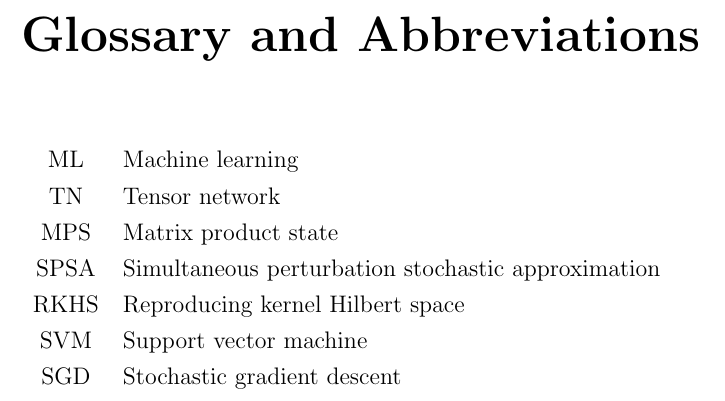
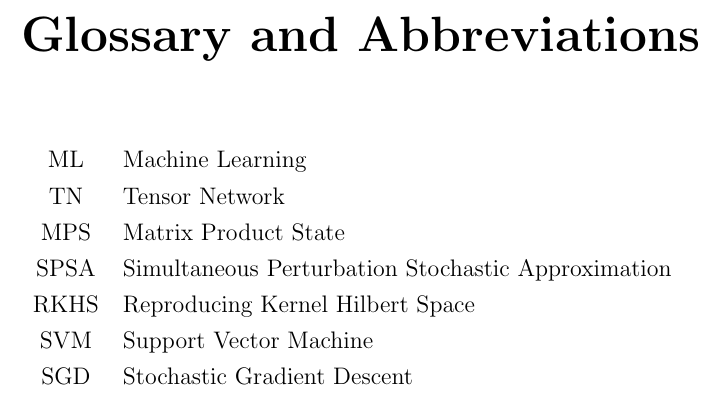
Before and after one commit to kkensuke/latex-template, a LaTeX thesis (thesis-template/main.tex, which reads thesis-template/chapters/0-symbols.tex): part of page 5 of 9, cut so that both start at the same text. Compiled offline with pdfLaTeX.

Commit message:
🔧 MAINTAIN:

```diff
--- a/thesis-template/chapters/0-symbols.tex
+++ b/thesis-template/chapters/0-symbols.tex
@@ -15,11 +15,11 @@
 \chapter*{Glossary and Abbreviations}
 \addcontentsline{toc}{chapter}{Glossary and Abbreviations}
 \begin{tabular}{c p{1\textwidth}}
-    ML & Machine learning \\
-    TN & Tensor network \\
-    MPS & Matrix product state \\
-    SPSA & Simultaneous perturbation stochastic approximation \\
-    RKHS & Reproducing kernel Hilbert space \\
-    SVM & Support vector machine \\
-    SGD & Stochastic gradient descent \\
+    ML & Machine Learning \\
+    TN & Tensor Network \\
+    MPS & Matrix Product State \\
+    SPSA & Simultaneous Perturbation Stochastic Approximation \\
+    RKHS & Reproducing Kernel Hilbert Space \\
+    SVM & Support Vector Machine \\
+    SGD & Stochastic Gradient Descent \\
 \end{tabular}
```
Also changed, not shown: thesis-template/main.pdf, 1 other file.
